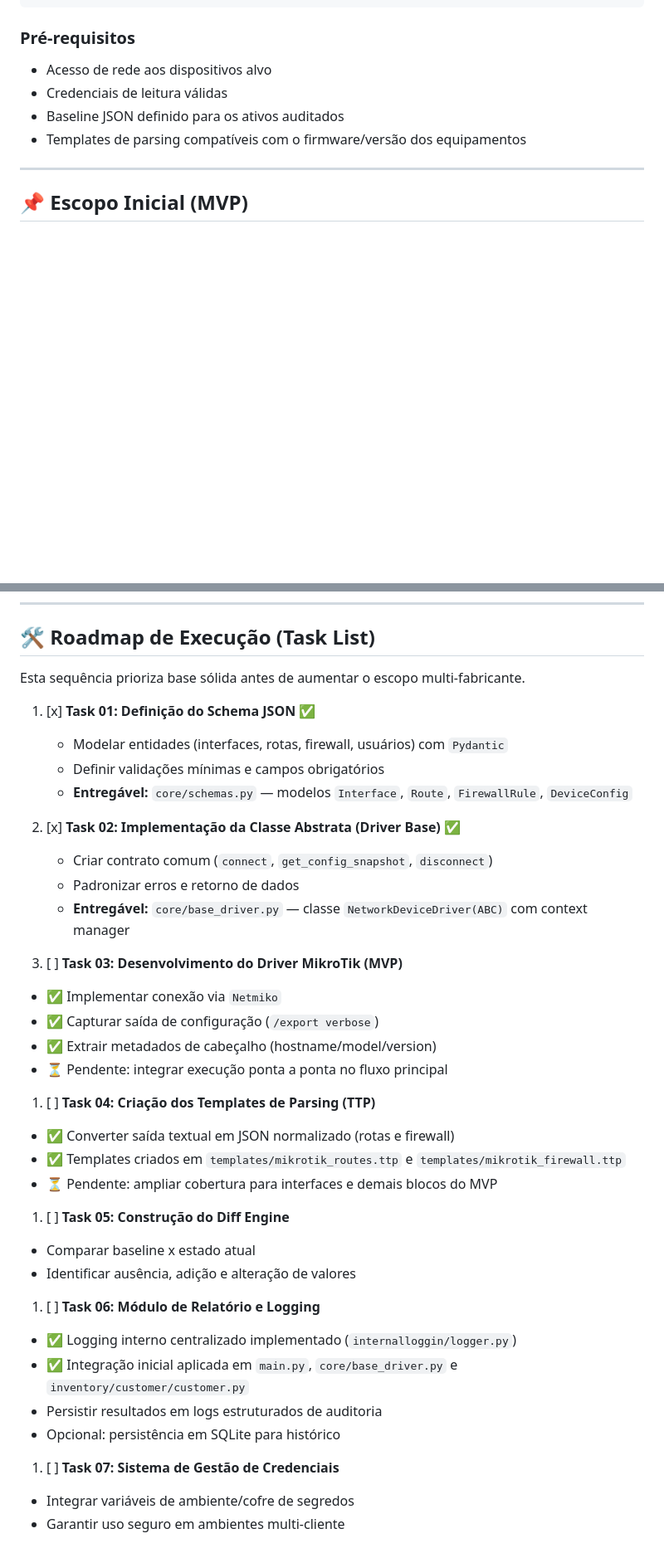
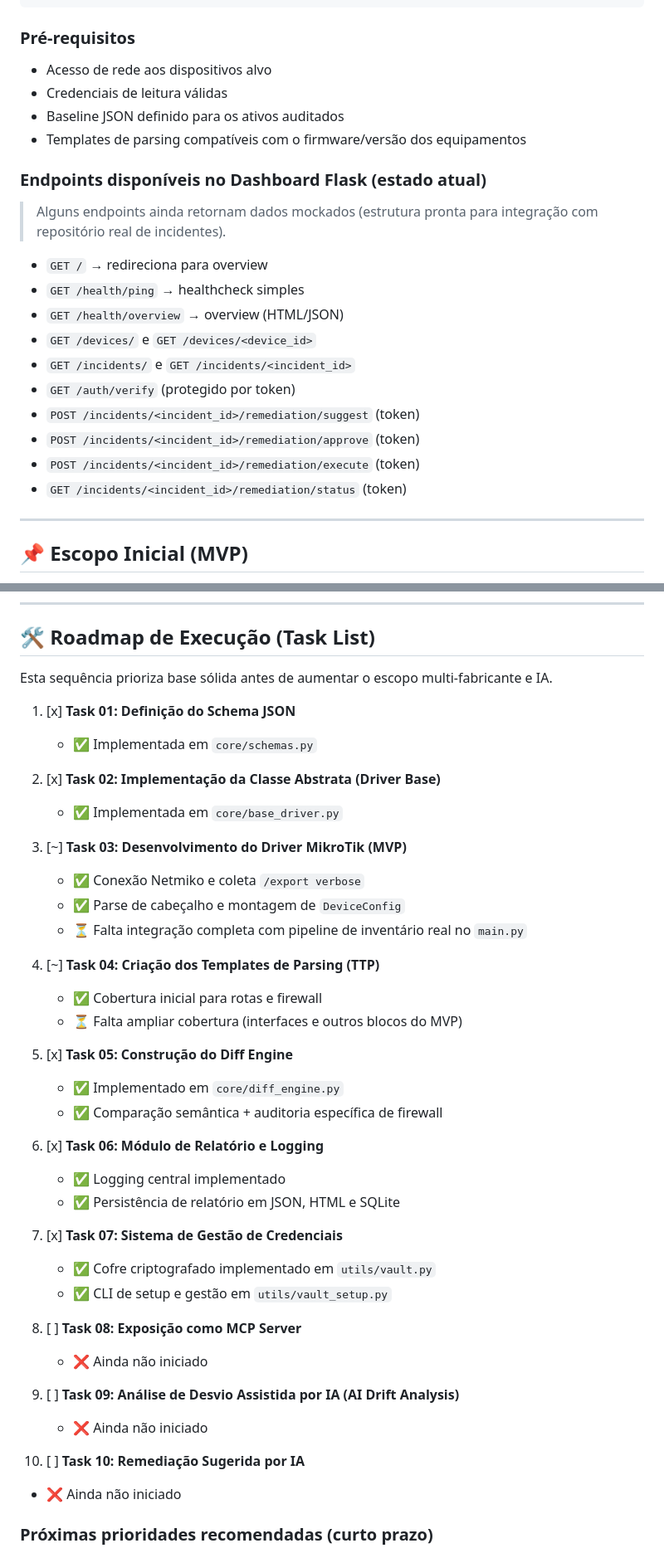
Before and after one commit to chicopsych/SentinelNet_FLS, a Markdown page: README.md, 2 parts joined by grey strips. Shown at 83% size. Rendered like a GitHub page; blank space fills up the shorter version.

Commit message:
feat: atualizar o README.md com o status atual do projeto e progresso das tarefas

```diff
--- a/README.md
+++ b/README.md
@@ -195,6 +280,21 @@ python run.py
 - Baseline JSON definido para os ativos auditados
 - Templates de parsing compatíveis com o firmware/versão dos equipamentos
 
+### Endpoints disponíveis no Dashboard Flask (estado atual)
+
+> Alguns endpoints ainda retornam dados mockados (estrutura pronta para integração com repositório real de incidentes).
+
+- `GET /` → redireciona para overview
+- `GET /health/ping` → healthcheck simples
+- `GET /health/overview` → overview (HTML/JSON)
+- `GET /devices/` e `GET /devices/<device_id>`
+- `GET /incidents/` e `GET /incidents/<incident_id>`
+- `GET /auth/verify` (protegido por token)
+- `POST /incidents/<incident_id>/remediation/suggest` (token)
+- `POST /incidents/<incident_id>/remediation/approve` (token)
+- `POST /incidents/<incident_id>/remediation/execute` (token)
+- `GET /incidents/<incident_id>/remediation/status` (token)
+
 ---
 
 ## 📌 Escopo Inicial (MVP)
@@ -211,45 +311,44 @@ Para garantir entregas rápidas e validar valor cedo, o MVP pode focar em:
 
 ## 🛠️ Roadmap de Execução (Task List)
 
-Esta sequência prioriza base sólida antes de aumentar o escopo multi-fabricante.
+Esta sequência prioriza base sólida antes de aumentar o escopo multi-fabricante e IA.
 
-1. [x] **Task 01: Definição do Schema JSON** ✅
-   - Modelar entidades (interfaces, rotas, firewall, usuários) com `Pydantic`
-   - Definir validações mínimas e campos obrigatórios
-   - **Entregável:** `core/schemas.py` — modelos `Interface`, `Route`, `FirewallRule`, `DeviceConfig`
+1. [x] **Task 01: Definição do Schema JSON**
+   - ✅ Implementada em `core/schemas.py`
 
-2. [x] **Task 02: Implementação da Classe Abstrata (Driver Base)** ✅
-   - Criar contrato comum (`connect`, `get_config_snapshot`, `disconnect`)
-   - Padronizar erros e retorno de dados
-   - **Entregável:** `core/base_driver.py` — classe `NetworkDeviceDriver(ABC)` com context manager
+2. [x] **Task 02: Implementação da Classe Abstrata (Driver Base)**
+   - ✅ Implementada em `core/base_driver.py`
 
-3. [ ] **Task 03: Desenvolvimento do Driver MikroTik (MVP)**
+3. [~] **Task 03: Desenvolvimento do Driver MikroTik (MVP)**
+   - ✅ Conexão Netmiko e coleta `/export verbose`
+   - ✅ Parse de cabeçalho e montagem de `DeviceConfig`
+   - ⏳ Falta integração completa com pipeline de inventário real no `main.py`
 
-- ✅ Implementar conexão via `Netmiko`
-- ✅ Capturar saída de configuração (`/export verbose`)
-- ✅ Extrair metadados de cabeçalho (hostname/model/version)
-- ⏳ Pendente: integrar execução ponta a ponta no fluxo principal
+4. [~] **Task 04: Criação dos Templates de Parsing (TTP)**
+   - ✅ Cobertura inicial para rotas e firewall
+   - ⏳ Falta ampliar cobertura (interfaces e outros blocos do MVP)
 
-1. [ ] **Task 04: Criação dos Templates de Parsing (TTP)**
+5. [x] **Task 05: Construção do Diff Engine**
+   - ✅ Implementado em `core/diff_engine.py`
+   - ✅ Comparação semântica + auditoria específica de firewall
 
-- ✅ Converter saída textual em JSON normalizado (rotas e firewall)
-- ✅ Templates criados em `templates/mikrotik_routes.ttp` e `templates/mikrotik_firewall.ttp`
-- ⏳ Pendente: ampliar cobertura para interfaces e demais blocos do MVP
+6. [x] **Task 06: Módulo de Relatório e Logging**
+   - ✅ Logging central implementado
+   - ✅ Persistência de relatório em JSON, HTML e SQLite
 
-1. [ ] **Task 05: Construção do Diff Engine**
+7. [x] **Task 07: Sistema de Gestão de Credenciais**
+   - ✅ Cofre criptografado implementado em `utils/vault.py`
+   - ✅ CLI de setup e gestão em `utils/vault_setup.py`
 
-- Comparar baseline x estado atual
-- Identificar ausência, adição e alteração de valores
+8. [ ] **Task 08: Exposição como MCP Server**
+   - ❌ Ainda não iniciado
 
-1. [ ] **Task 06: Módulo de Relatório e Logging**
+9. [ ] **Task 09: Análise de Desvio Assistida por IA (AI Drift Analysis)**
+   - ❌ Ainda não iniciado
 
-- ✅ Logging interno centralizado implementado (`internalloggin/logger.py`)
-- ✅ Integração inicial aplicada em `main.py`, `core/base_driver.py` e `inventory/customer/customer.py`
-- Persistir resultados em logs estruturados de auditoria
-- Opcional: persistência em SQLite para histórico
+10. [ ] **Task 10: Remediação Sugerida por IA**
 
-1. [ ] **Task 07: Sistema de Gestão de Credenciais**
+- ❌ Ainda não iniciado
 
-- Integrar variáveis de ambiente/cofre de segredos
-- Garantir uso seguro em ambientes multi-cliente
+### Próximas prioridades recomendadas (curto prazo)
 
```
Also changed, not shown: other parts of README.md (+95 -30 lines).
